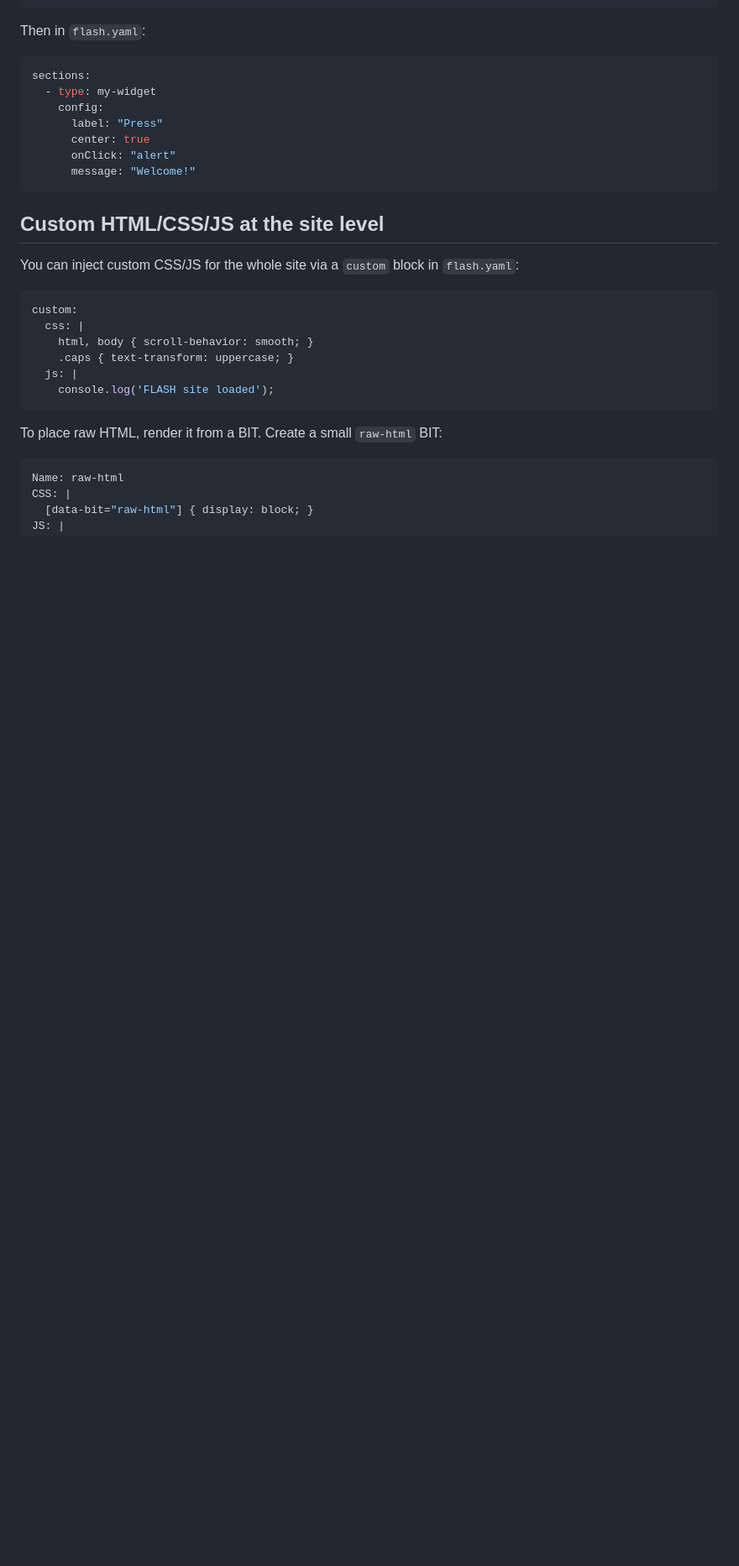
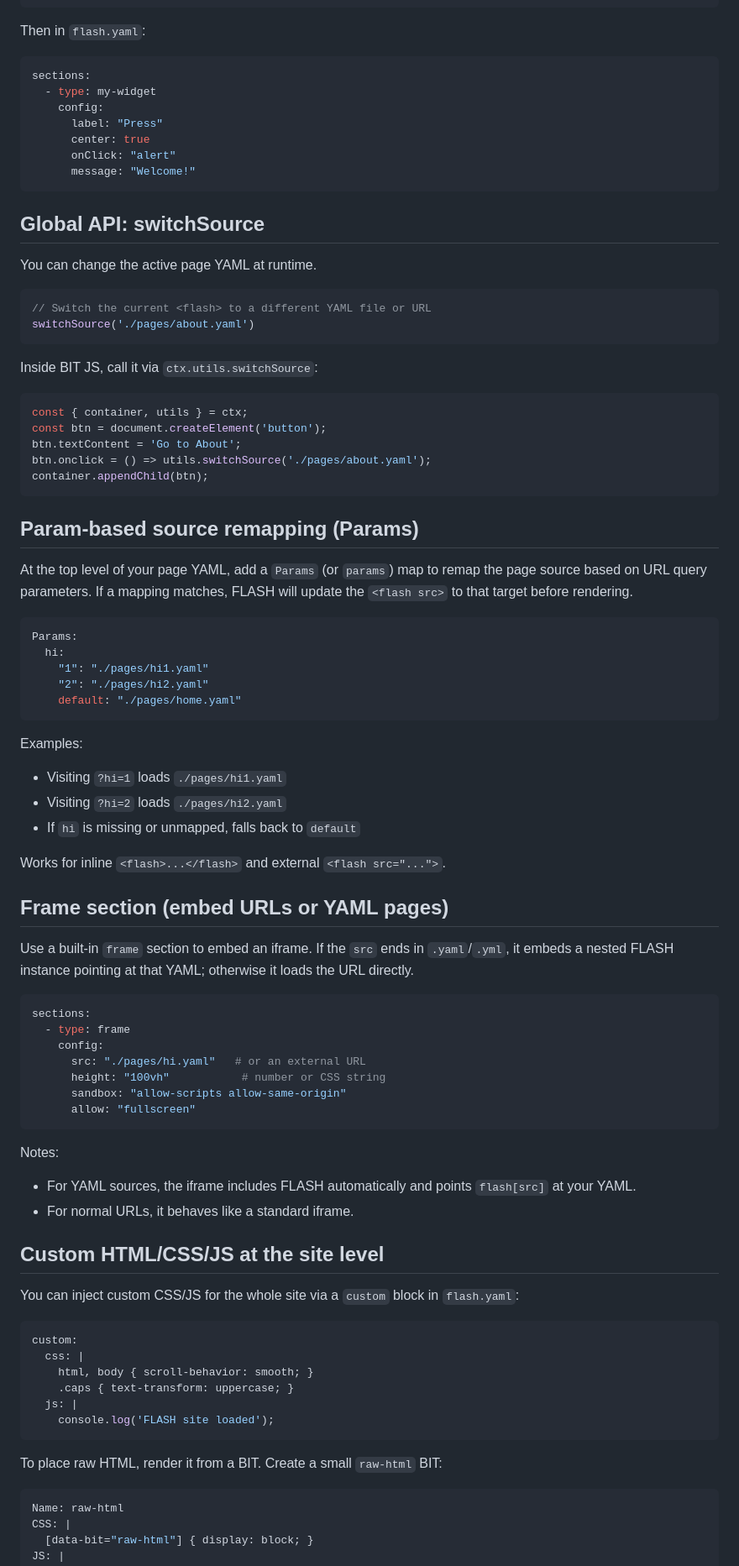
Before and after one commit to rhenryw/FLASH, a Markdown page: llm.md, the part around the change printed below. Shown: that part at 84% size. Drawn GitHub-style; blank space fills up the shorter version.

````diff
--- a/llm.md
+++ b/llm.md
@@ -191,6 +211,62 @@ sections:
       message: "Welcome!"
 ```
 
+## Global API: switchSource
+
+You can change the active page YAML at runtime.
+
+```js
+// Switch the current <flash> to a different YAML file or URL
+switchSource('./pages/about.yaml')
+```
+
+Inside BIT JS, call it via `ctx.utils.switchSource`:
+
+```js
+const { container, utils } = ctx;
+const btn = document.createElement('button');
+btn.textContent = 'Go to About';
+btn.onclick = () => utils.switchSource('./pages/about.yaml');
+container.appendChild(btn);
+```
+
+## Param-based source remapping (Params)
+
+At the top level of your page YAML, add a `Params` (or `params`) map to remap the page source based on URL query parameters. If a mapping matches, FLASH will update the `<flash src>` to that target before rendering.
+
+```yaml
+Params:
+  hi:
+    "1": "./pages/hi1.yaml"
+    "2": "./pages/hi2.yaml"
+    default: "./pages/home.yaml"
+```
+
+Examples:
+- Visiting `?hi=1` loads `./pages/hi1.yaml`
+- Visiting `?hi=2` loads `./pages/hi2.yaml`
+- If `hi` is missing or unmapped, falls back to `default`
+
+Works for inline `<flash>...</flash>` and external `<flash src="...">`.
+
+## Frame section (embed URLs or YAML pages)
+
+Use a built-in `frame` section to embed an iframe. If the `src` ends in `.yaml`/`.yml`, it embeds a nested FLASH instance pointing at that YAML; otherwise it loads the URL directly.
+
+```yaml
+sections:
+  - type: frame
+    config:
+      src: "./pages/hi.yaml"   # or an external URL
+      height: "100vh"           # number or CSS string
+      sandbox: "allow-scripts allow-same-origin"
+      allow: "fullscreen"
+```
+
+Notes:
+- For YAML sources, the iframe includes FLASH automatically and points `flash[src]` at your YAML.
+- For normal URLs, it behaves like a standard iframe.
+
 ## Custom HTML/CSS/JS at the site level
 
 You can inject custom CSS/JS for the whole site via a `custom` block in `flash.yaml`:
````
Also changed, not shown: other parts of llm.md (+26 -1 lines).
